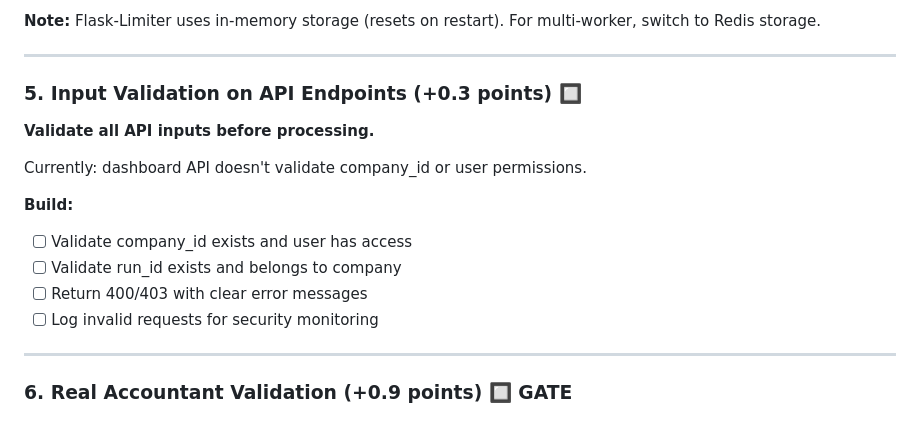
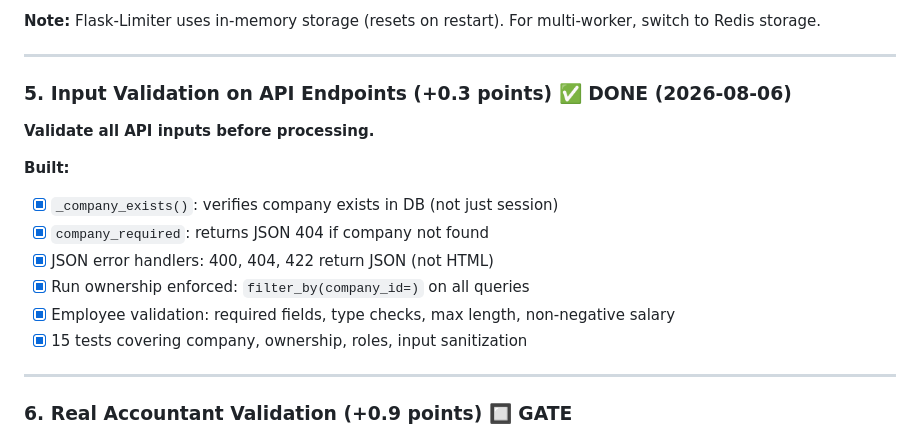
Before and after one commit to vouge2017/ethiopian_payroll_engine, a Markdown page: TODO.md, the part around the change. Rendered like a GitHub page.

Commit message:
docs: mark input validation as done in TODO.md

```diff
--- a/TODO.md
+++ b/TODO.md
@@ -75,17 +75,17 @@
 
 ---
 
-### 5. Input Validation on API Endpoints (+0.3 points) 🔲
+### 5. Input Validation on API Endpoints (+0.3 points) ✅ DONE (2026-08-06)
 
 **Validate all API inputs before processing.**
 
-Currently: dashboard API doesn't validate company_id or user permissions.
-
-**Build:**
-- [ ] Validate company_id exists and user has access
-- [ ] Validate run_id exists and belongs to company
-- [ ] Return 400/403 with clear error messages
-- [ ] Log invalid requests for security monitoring
+**Built:**
+- [x] `_company_exists()`: verifies company exists in DB (not just session)
+- [x] `company_required`: returns JSON 404 if company not found
+- [x] JSON error handlers: 400, 404, 422 return JSON (not HTML)
+- [x] Run ownership enforced: `filter_by(company_id=)` on all queries
+- [x] Employee validation: required fields, type checks, max length, non-negative salary
+- [x] 15 tests covering company, ownership, roles, input sanitization
 
 ---
 
```
